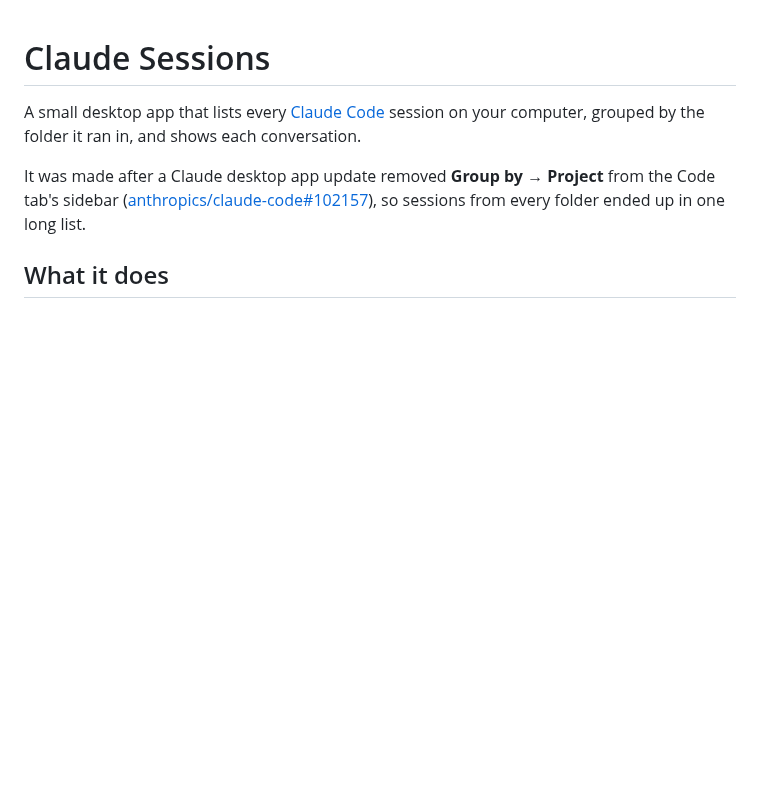
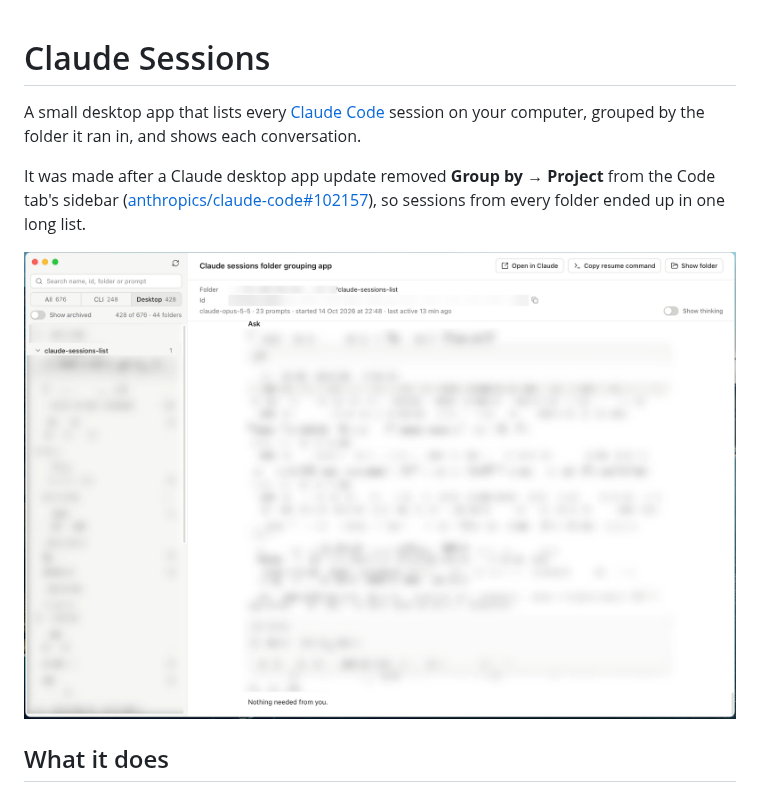
Before and after one commit to AlBannaTechno/claude-sessions-list, a Markdown page: README.md, the part around the change. Drawn GitHub-style; pictures changed too: docs/screenshot.png (added); blank space fills up the shorter version.

Commit message:
README: add a screenshot (personal content blurred)

```diff
--- a/README.md
+++ b/README.md
@@ -6,6 +6,8 @@ grouped by the folder it ran in, and shows each conversation.
 It was made after a Claude desktop app update removed **Group by → Project** from the Code tab's sidebar
 ([anthropics/claude-code#102157](https://github.com/anthropics/claude-code/issues/102157)), so sessions from every
 folder ended up in one long list.
+
+![Claude Sessions: folders and their sessions on the left, the chosen session's conversation on the right (personal content blurred)](docs/screenshot.png)
 
 ## What it does
 
```
